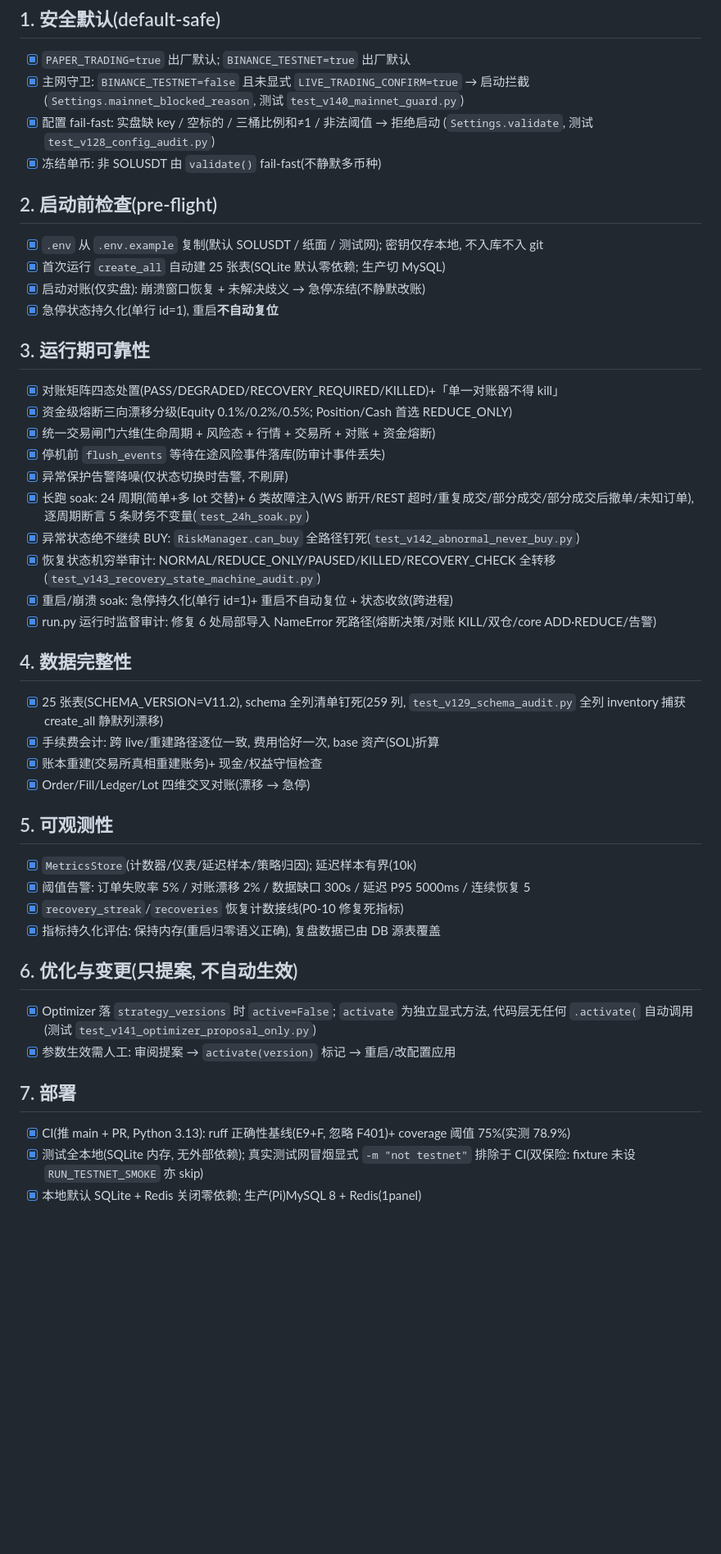
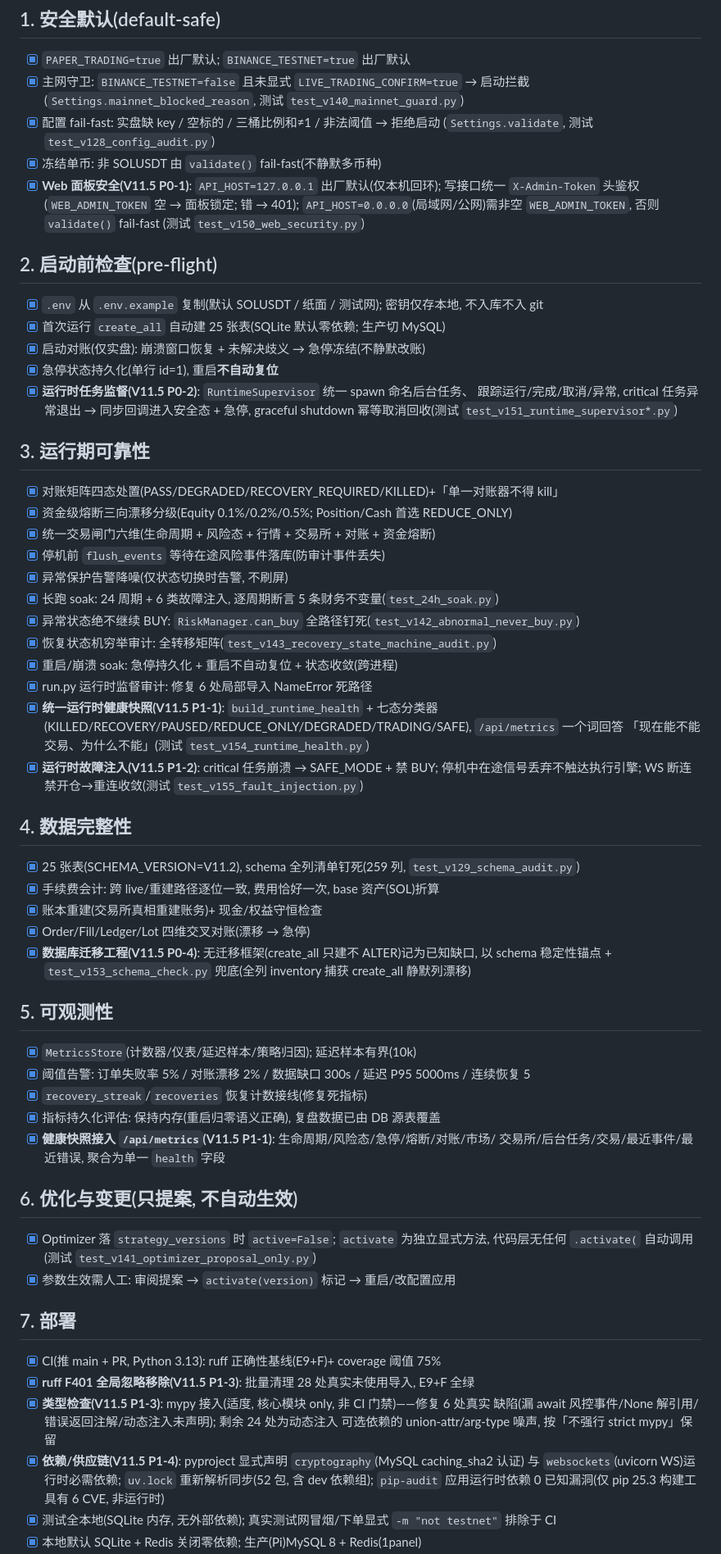
Before and after one commit to Tialon/adaptiveTrading, a Markdown page: docs/production-readiness.md, the part around one of its changes. Shown at 82% size. Rendered like a GitHub page; blank space fills up the shorter version.

```diff
--- a/docs/production-readiness.md
+++ b/docs/production-readiness.md
@@ -33,6 +39,10 @@ coverage 阈值 75%。L3(测试网实盘)需在部署环境真实跑 `run.py`
 - [x] 配置 fail-fast: 实盘缺 key / 空标的 / 三桶比例和≠1 / 非法阈值 → 拒绝启动
   (`Settings.validate`, 测试 `test_v128_config_audit.py`)
 - [x] 冻结单币: 非 SOLUSDT 由 `validate()` fail-fast(不静默多币种)
+- [x] **Web 面板安全(V11.5 P0-1)**: `API_HOST=127.0.0.1` 出厂默认(仅本机回环);
+  写接口统一 `X-Admin-Token` 头鉴权(`WEB_ADMIN_TOKEN` 空 → 面板锁定; 错 → 401);
+  `API_HOST=0.0.0.0`(局域网/公网)需非空 `WEB_ADMIN_TOKEN`, 否则 `validate()` fail-fast
+  (测试 `test_v150_web_security.py`)
 
 ## 2. 启动前检查(pre-flight)
 
@@ -40,6 +50,9 @@ coverage 阈值 75%。L3(测试网实盘)需在部署环境真实跑 `run.py`
 - [x] 首次运行 `create_all` 自动建 25 张表(SQLite 默认零依赖; 生产切 MySQL)
 - [x] 启动对账(仅实盘): 崩溃窗口恢复 + 未解决歧义 → 急停冻结(不静默改账)
 - [x] 急停状态持久化(单行 id=1), 重启**不自动复位**
+- [x] **运行时任务监督(V11.5 P0-2)**: `RuntimeSupervisor` 统一 spawn 命名后台任务、
+  跟踪运行/完成/取消/异常, critical 任务异常退出 → 同步回调进入安全态 + 急停,
+  graceful shutdown 幂等取消回收(测试 `test_v151_runtime_supervisor*.py`)
 
 ## 3. 运行期可靠性
 
@@ -48,25 +61,34 @@ coverage 阈值 75%。L3(测试网实盘)需在部署环境真实跑 `run.py`
 - [x] 统一交易闸门六维(生命周期 + 风险态 + 行情 + 交易所 + 对账 + 资金熔断)
 - [x] 停机前 `flush_events` 等待在途风险事件落库(防审计事件丢失)
 - [x] 异常保护告警降噪(仅状态切换时告警, 不刷屏)
-- [x] 长跑 soak: 24 周期(简单+多 lot 交替)+ 6 类故障注入(WS 断开/REST 超时/重复成交/部分成交/部分成交后撤单/未知订单), 逐周期断言 5 条财务不变量(`test_24h_soak.py`)
+- [x] 长跑 soak: 24 周期 + 6 类故障注入, 逐周期断言 5 条财务不变量(`test_24h_soak.py`)
 - [x] 异常状态绝不继续 BUY: `RiskManager.can_buy` 全路径钉死(`test_v142_abnormal_never_buy.py`)
-- [x] 恢复状态机穷举审计: NORMAL/REDUCE_ONLY/PAUSED/KILLED/RECOVERY_CHECK 全转移(`test_v143_recovery_state_machine_audit.py`)
-- [x] 重启/崩溃 soak: 急停持久化(单行 id=1)+ 重启不自动复位 + 状态收敛(跨进程)
-- [x] run.py 运行时监督审计: 修复 6 处局部导入 NameError 死路径(熔断决策/对账 KILL/双仓/core ADD·REDUCE/告警)
+- [x] 恢复状态机穷举审计: 全转移矩阵(`test_v143_recovery_state_machine_audit.py`)
+- [x] 重启/崩溃 soak: 急停持久化 + 重启不自动复位 + 状态收敛(跨进程)
+- [x] run.py 运行时监督审计: 修复 6 处局部导入 NameError 死路径
+- [x] **统一运行时健康快照(V11.5 P1-1)**: `build_runtime_health` + 七态分类器
+  (KILLED/RECOVERY/PAUSED/REDUCE_ONLY/DEGRADED/TRADING/SAFE), `/api/metrics` 一个词回答
+  「现在能不能交易、为什么不能」(测试 `test_v154_runtime_health.py`)
+- [x] **运行时故障注入(V11.5 P1-2)**: critical 任务崩溃 → SAFE_MODE + 禁 BUY;
+  停机中在途信号丢弃不触达执行引擎; WS 断连禁开仓→重连收敛(测试 `test_v155_fault_injection.py`)
 
 ## 4. 数据完整性
 
-- [x] 25 张表(SCHEMA_VERSION=V11.2), schema 全列清单钉死(259 列, `test_v129_schema_audit.py` 全列 inventory 捕获 create_all 静默列漂移)
+- [x] 25 张表(SCHEMA_VERSION=V11.2), schema 全列清单钉死(259 列, `test_v129_schema_audit.py`)
 - [x] 手续费会计: 跨 live/重建路径逐位一致, 费用恰好一次, base 资产(SOL)折算
 - [x] 账本重建(交易所真相重建账务)+ 现金/权益守恒检查
 - [x] Order/Fill/Ledger/Lot 四维交叉对账(漂移 → 急停)
+- [x] **数据库迁移工程(V11.5 P0-4)**: 无迁移框架(create_all 只建不 ALTER)记为已知缺口,
+  以 schema 稳定性锚点 + `test_v153_schema_check.py` 兜底(全列 inventory 捕获 create_all 静默列漂移)
 
 ## 5. 可观测性
 
 - [x] `MetricsStore`(计数器/仪表/延迟样本/策略归因); 延迟样本有界(10k)
 - [x] 阈值告警: 订单失败率 5% / 对账漂移 2% / 数据缺口 300s / 延迟 P95 5000ms / 连续恢复 5
-- [x] `recovery_streak`/`recoveries` 恢复计数接线(P0-10 修复死指标)
+- [x] `recovery_streak`/`recoveries` 恢复计数接线(修复死指标)
 - [x] 指标持久化评估: 保持内存(重启归零语义正确), 复盘数据已由 DB 源表覆盖
+- [x] **健康快照接入 `/api/metrics`(V11.5 P1-1)**: 生命周期/风险态/急停/熔断/对账/市场/
+  交易所/后台任务/交易/最近事件/最近错误, 聚合为单一 `health` 字段
 
 ## 6. 优化与变更(只提案, 不自动生效)
 
@@ -76,6 +98,13 @@ coverage 阈值 75%。L3(测试网实盘)需在部署环境真实跑 `run.py`
 
 ## 7. 部署
 
-- [x] CI(推 main + PR, Python 3.13): ruff 正确性基线(E9+F, 忽略 F401)+ coverage 阈值 75%(实测 78.9%)
-- [x] 测试全本地(SQLite 内存, 无外部依赖); 真实测试网冒烟显式 `-m "not testnet"` 排除于 CI(双保险: fixture 未设 `RUN_TESTNET_SMOKE` 亦 skip)
+- [x] CI(推 main + PR, Python 3.13): ruff 正确性基线(E9+F)+ coverage 阈值 75%
+- [x] **ruff F401 全局忽略移除(V11.5 P1-3)**: 批量清理 28 处真实未使用导入, E9+F 全绿
+- [x] **类型检查(V11.5 P1-3)**: mypy 接入(适度, 核心模块 only, 非 CI 门禁)——修复 6 处真实
+  缺陷(漏 await 风控事件/None 解引用/错误返回注解/动态注入未声明); 剩余 24 处为动态注入
+  可选依赖的 union-attr/arg-type 噪声, 按「不强行 strict mypy」保留
+- [x] **依赖/供应链(V11.5 P1-4)**: pyproject 显式声明 `cryptography`(MySQL caching_sha2 认证)
+  与 `websockets`(uvicorn WS)运行时必需依赖; `uv.lock` 重新解析同步(52 包, 含 dev 依赖组);
+  `pip-audit` 应用运行时依赖 0 已知漏洞(仅 pip 25.3 构建工具有 6 CVE, 非运行时)
+- [x] 测试全本地(SQLite 内存, 无外部依赖); 真实测试网冒烟/下单显式 `-m "not testnet"` 排除于 CI
 - [x] 本地默认 SQLite + Redis 关闭零依赖; 生产(Pi)MySQL 8 + Redis(1panel)
```
Also changed, not shown: other parts of docs/production-readiness.md (+23 -11 lines).
